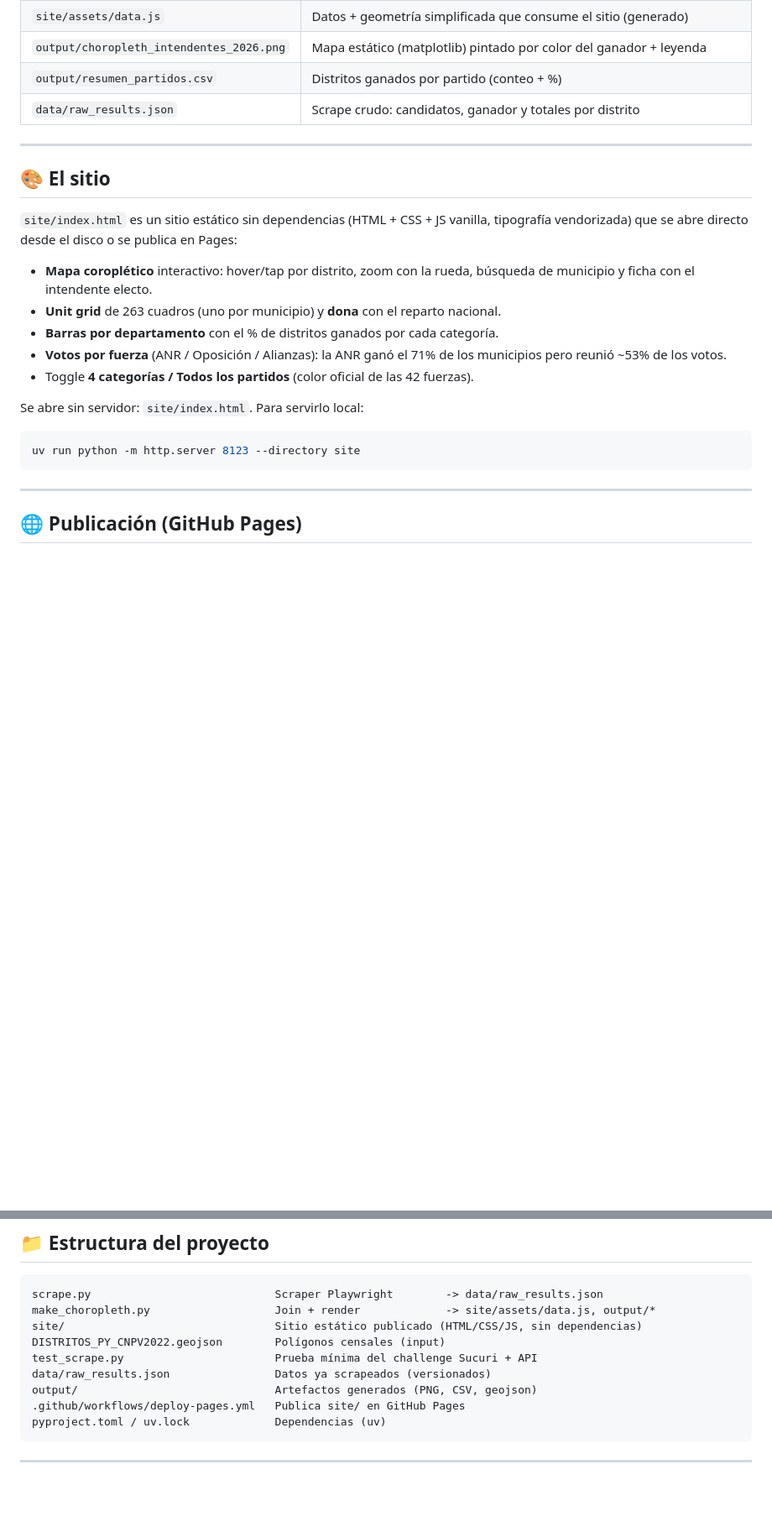
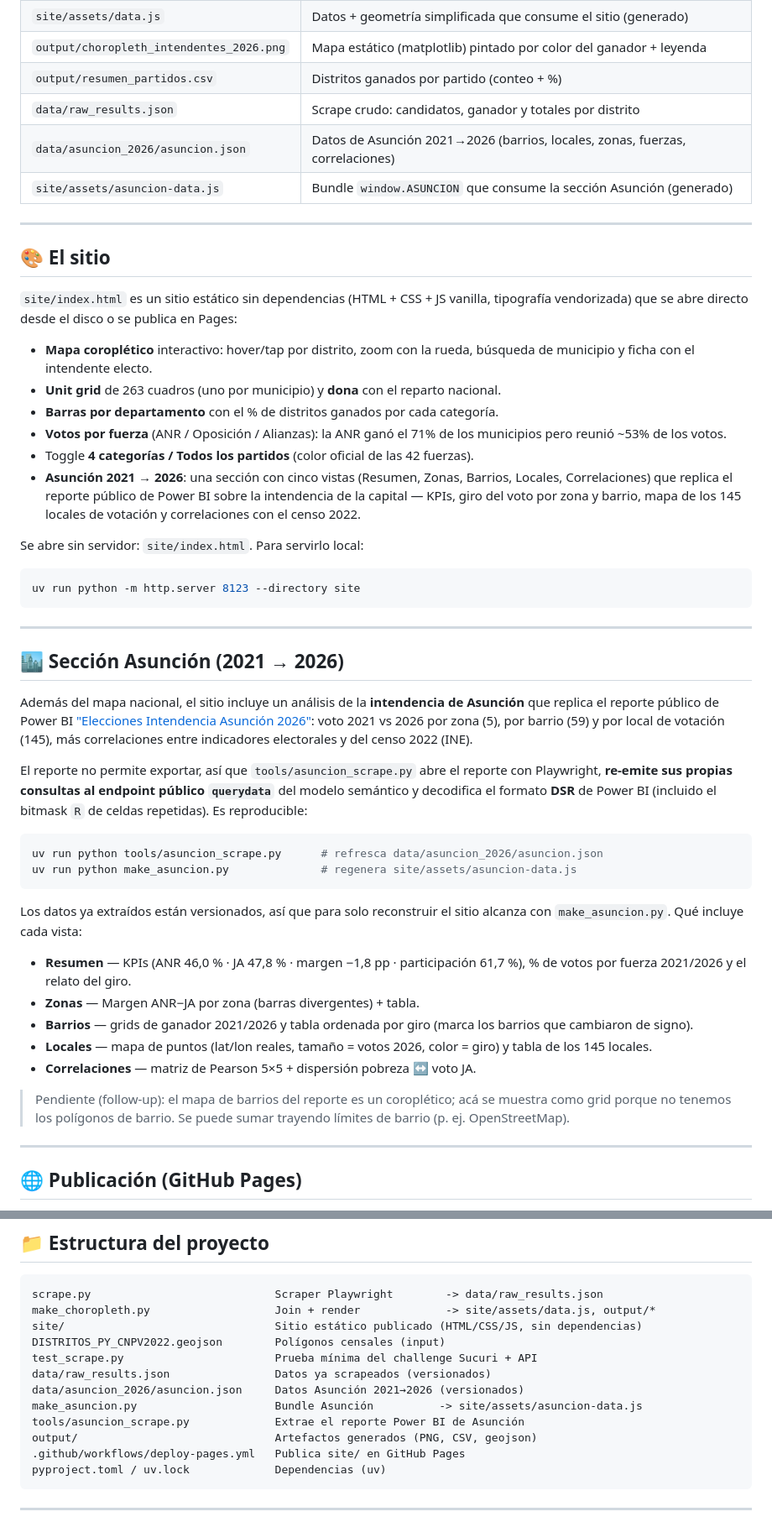
Before and after one commit to gillopy/Intendentes_py_2026, a Markdown page: README.md, 2 parts joined by grey strips. Shown at 84% size. GitHub-like rendering; blank space fills up the shorter version.

Commit message:
docs(readme): document the Asuncion section and its extraction pipeline

````diff
--- a/README.md
+++ b/README.md
@@ -96,6 +96,8 @@ Playwright es el motor que abre el navegador, pasa el firewall y ejecuta los
 | `output/choropleth_intendentes_2026.png` | Mapa estático (matplotlib) pintado por color del ganador + leyenda |
 | `output/resumen_partidos.csv` | Distritos ganados por partido (conteo + %) |
 | `data/raw_results.json` | Scrape crudo: candidatos, ganador y totales por distrito |
+| `data/asuncion_2026/asuncion.json` | Datos de Asunción 2021→2026 (barrios, locales, zonas, fuerzas, correlaciones) |
+| `site/assets/asuncion-data.js` | Bundle `window.ASUNCION` que consume la sección Asunción (generado) |
 
 ---
 
@@ -111,12 +113,52 @@ tipografía vendorizada) que se abre directo desde el disco o se publica en Page
 - **Votos por fuerza** (ANR / Oposición / Alianzas): la ANR ganó el 71% de los
   municipios pero reunió ~53% de los votos.
 - Toggle **4 categorías / Todos los partidos** (color oficial de las 42 fuerzas).
+- **Asunción 2021 → 2026**: una sección con cinco vistas (Resumen, Zonas, Barrios,
+  Locales, Correlaciones) que replica el reporte público de Power BI sobre la
+  intendencia de la capital — KPIs, giro del voto por zona y barrio, mapa de los
+  145 locales de votación y correlaciones con el censo 2022.
 
 Se abre sin servidor: `site/index.html`. Para servirlo local:
 
 ```powershell
 uv run python -m http.server 8123 --directory site
 ```
+
+---
+
+## 🏙️ Sección Asunción (2021 → 2026)
+
+Además del mapa nacional, el sitio incluye un análisis de la **intendencia de
+Asunción** que replica el reporte público de Power BI
+["Elecciones Intendencia Asunción 2026"](https://app.powerbi.com/view?r=eyJrIjoiMmY4ZGNhMjAtNWQ3My00YjY2LWFjYTAtMDM2YzJmZmM4Y2I1IiwidCI6IjY4YTNkMjFhLTg4NzEtNDAxZC1hYTA0LTBjMmJiMDc0NjQxYiJ9):
+voto 2021 vs 2026 por zona (5), por barrio (59) y por local de votación (145),
+más correlaciones entre indicadores electorales y del censo 2022 (INE).
+
+El reporte no permite exportar, así que `tools/asuncion_scrape.py` abre el
+reporte con Playwright, **re-emite sus propias consultas al endpoint público
+`querydata`** del modelo semántico y decodifica el formato **DSR** de Power BI
+(incluido el bitmask `R` de celdas repetidas). Es reproducible:
+
+```powershell
+uv run python tools/asuncion_scrape.py      # refresca data/asuncion_2026/asuncion.json
+uv run python make_asuncion.py              # regenera site/assets/asuncion-data.js
+```
+
+Los datos ya extraídos están versionados, así que para solo reconstruir el sitio
+alcanza con `make_asuncion.py`. Qué incluye cada vista:
+
+- **Resumen** — KPIs (ANR 46,0 % · JA 47,8 % · margen −1,8 pp · participación 61,7 %),
+  % de votos por fuerza 2021/2026 y el relato del giro.
+- **Zonas** — Margen ANR−JA por zona (barras divergentes) + tabla.
+- **Barrios** — grids de ganador 2021/2026 y tabla ordenada por giro (marca los
+  barrios que cambiaron de signo).
+- **Locales** — mapa de puntos (lat/lon reales, tamaño = votos 2026, color = giro)
+  y tabla de los 145 locales.
+- **Correlaciones** — matriz de Pearson 5×5 + dispersión pobreza ↔ voto JA.
+
+> Pendiente (follow-up): el mapa de barrios del reporte es un coroplético; acá se
+> muestra como grid porque no tenemos los polígonos de barrio. Se puede sumar
+> trayendo límites de barrio (p. ej. OpenStreetMap).
 
 ---
 
@@ -137,6 +179,9 @@ site/                                Sitio estático publicado (HTML/CSS/JS, sin
 DISTRITOS_PY_CNPV2022.geojson        Polígonos censales (input)
 test_scrape.py                       Prueba mínima del challenge Sucuri + API
 data/raw_results.json                Datos ya scrapeados (versionados)
+data/asuncion_2026/asuncion.json     Datos Asunción 2021→2026 (versionados)
+make_asuncion.py                     Bundle Asunción          -> site/assets/asuncion-data.js
+tools/asuncion_scrape.py             Extrae el reporte Power BI de Asunción
 output/                              Artefactos generados (PNG, CSV, geojson)
 .github/workflows/deploy-pages.yml   Publica site/ en GitHub Pages
 pyproject.toml / uv.lock             Dependencias (uv)
````
